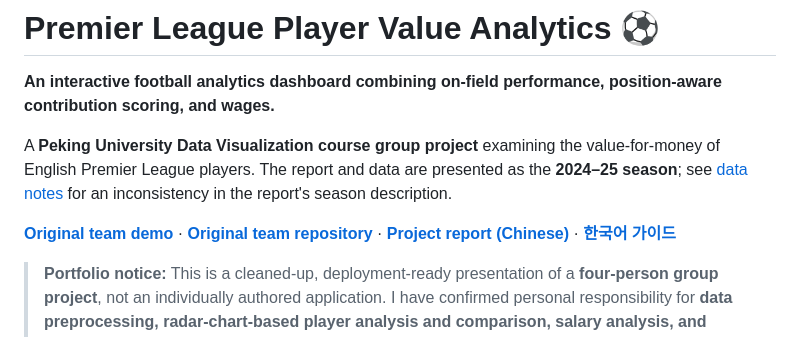
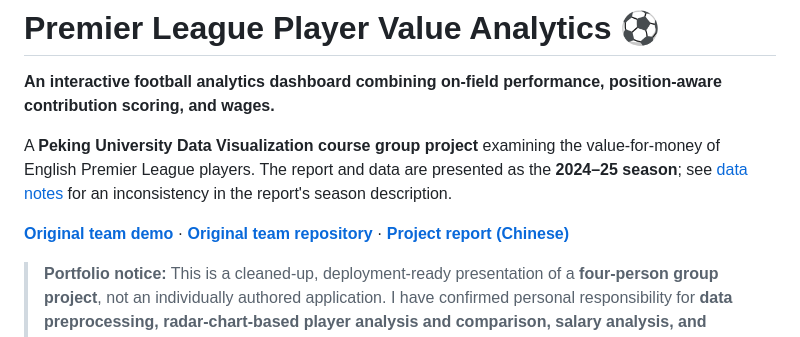
Before and after one commit to Heisenberg0607/premier-league-player-value-visualization, a Markdown page: premier-league-player-value-visualization/README.md, the part around the change. Rendered like a GitHub page.

Commit message:
Update README to remove Korean guide link
Removed Korean guide link from README.

```diff
--- a/premier-league-player-value-visualization/README.md
+++ b/premier-league-player-value-visualization/README.md
@@ -4,7 +4,7 @@
 
 A **Peking University Data Visualization course group project** examining the value-for-money of English Premier League players. The report and data are presented as the **2024–25 season**; see [data notes](docs/METHODOLOGY.md#data-provenance-and-limitations) for an inconsistency in the report's season description.
 
-**[Original team demo](https://jake-choi9233.github.io/Premier-League-Visualization/)** · **[Original team repository](https://github.com/Jake-Choi9233/Premier-League-Visualization)** · **[Project report (Chinese)](docs/project_report.pdf)** · **[한국어 가이드](README.ko.md)**
+**[Original team demo](https://jake-choi9233.github.io/Premier-League-Visualization/)** · **[Original team repository](https://github.com/Jake-Choi9233/Premier-League-Visualization)** · **[Project report (Chinese)](docs/project_report.pdf)**
 
 > **Portfolio notice:** This is a cleaned-up, deployment-ready presentation of a **four-person group project**, not an individually authored application. I have confirmed personal responsibility for **data preprocessing, radar-chart-based player analysis and comparison, salary analysis, and contribution-score formula design and calculation**. Other parts of the group application are not claimed as his individual work. The original group repository is credited above.
 
```
